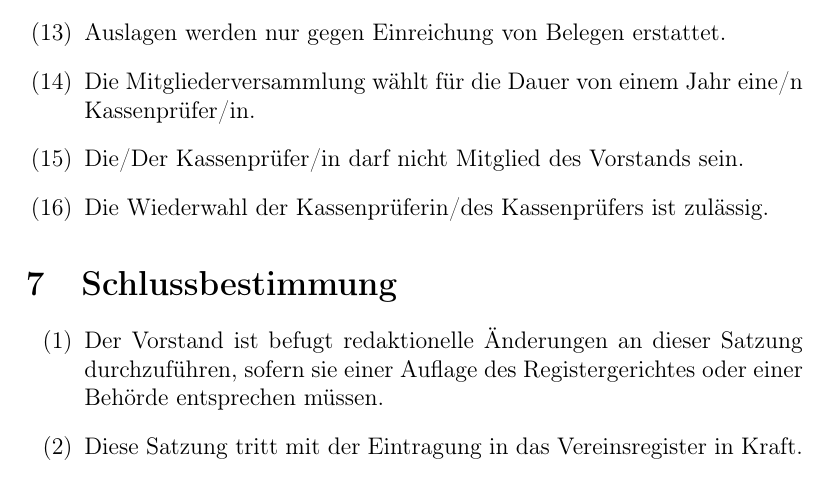
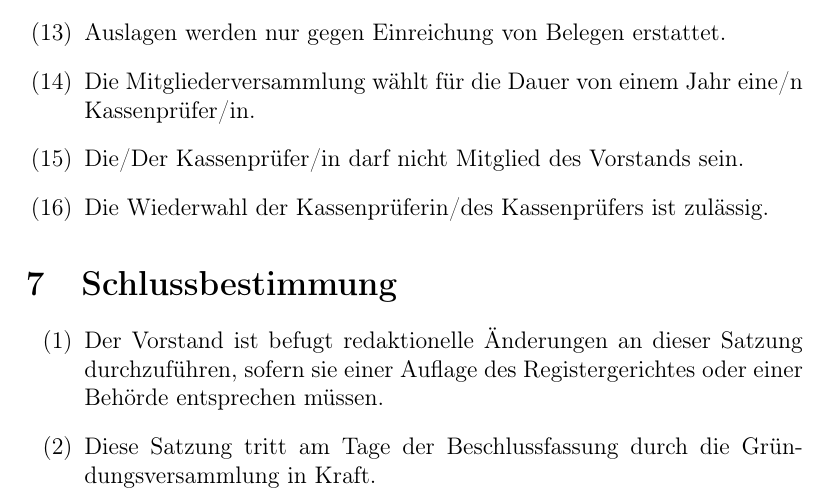
Before and after one commit to CodeforNiederrhein/satzung, a LaTeX document (satzung.tex): part of page 8 of 8, cut so that both start at the same text. Compiled offline with pdfLaTeX.

Commit message:
Inkrafttreten mit Beschluss

```diff
--- a/satzung.tex
+++ b/satzung.tex
@@ -341,7 +341,7 @@ Kassenprüfer/in.
 durchzuführen, sofern sie einer Auflage des Registergerichtes oder einer
 Behörde entsprechen müssen.
 
-\item Diese Satzung tritt mit der Eintragung in das Vereinsregister in Kraft.
+\item Diese Satzung tritt am Tage der Beschlussfassung durch die Gründungsversammlung in Kraft.
 \end{enumerate}
 
 % Zur Eintragung:
```
